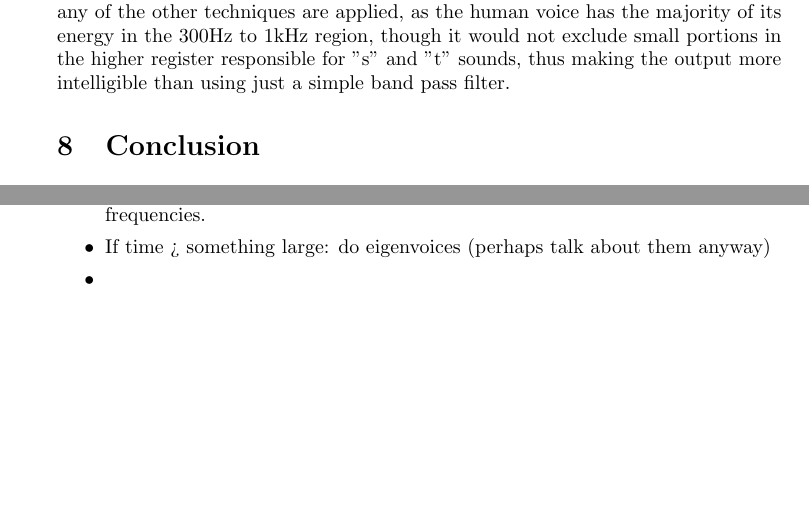
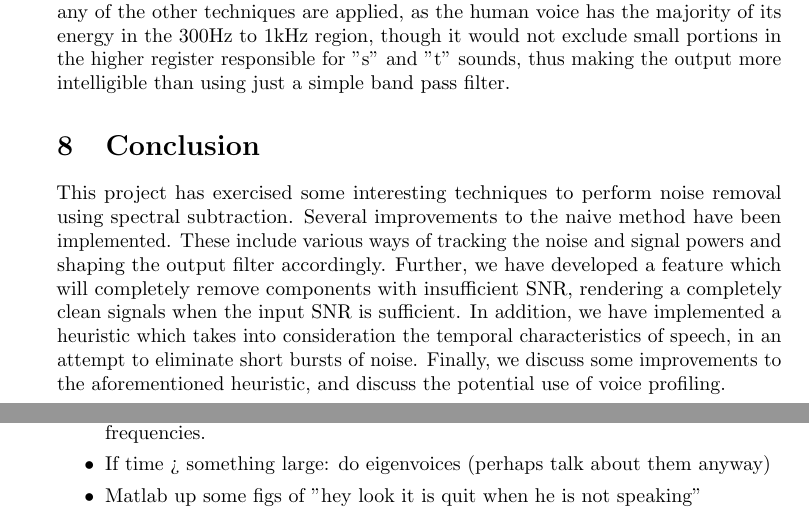
Before and after one commit to madcowswe/RTDSP_Project, a LaTeX document (report/RtdspProject.tex): two parts of pages 7 and 10 of 10, joined at a grey line, cut so that both start at the same text, the shorter picture padded with empty space. Compiled offline with pdfLaTeX.

Commit message:
Added conclusion

```diff
--- a/report/RtdspProject.tex
+++ b/report/RtdspProject.tex
@@ -222,6 +222,9 @@ Due to the nature of the samples all containing the same signal, we could profil
 A filter such as this would remove very high and very low frequencies before any of the other techniques are applied, as the human voice has the majority of its energy in the 300Hz to 1kHz region, though it would not exclude small portions in the higher register responsible for "s" and "t" sounds, thus making the output more intelligible than using just a simple band pass filter.
 
 \section{Conclusion}
+
+This project has exercised some interesting techniques to perform noise removal using spectral subtraction. Several improvements to the naive method have been implemented. These include various ways of tracking the noise and signal powers and shaping the output filter accordingly. Further, we have developed a feature which will completely remove components with insufficient SNR, rendering a completely clean signals when the input SNR is sufficient. In addition, we have implemented a heuristic which takes into consideration the temporal characteristics of speech, in an attempt to eliminate short bursts of noise. Finally, we discuss some improvements to the aforementioned heuristic, and discuss the potential use of voice profiling.
+
 \clearpage
 
 \section{APPENDIX}
@@ -367,7 +372,7 @@ ifft(FFTLEN, procframe);
 	\item Nonlinear clipping: inspiration = skype: see if skype has some papers on it?
 	\item Do voice vs not voice spectral regions/singature and shape a filter for voice frequencies.
 	\item If time > something large: do eigenvoices (perhaps talk about them anyway)
-	\item
+	\item Matlab up some figs of "hey look it is quit when he is not speaking"
 
 \end{itemize}
 % section notes (end)
```
Also changed, not shown: report/RtdspProject.tex (4 more changed lines).
